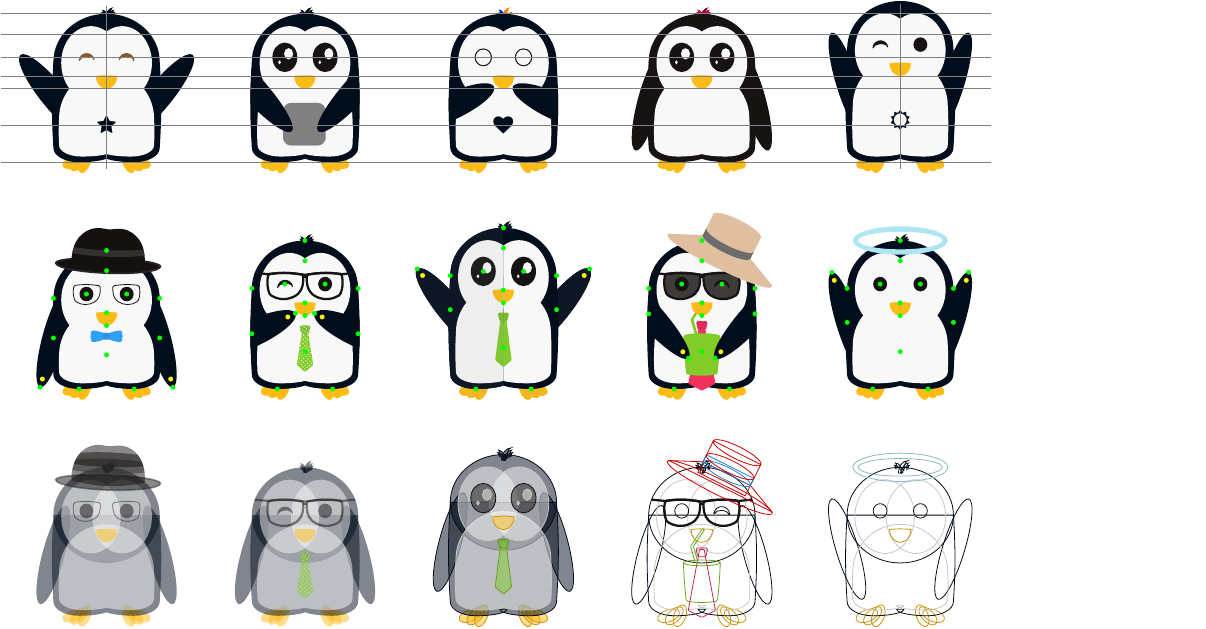
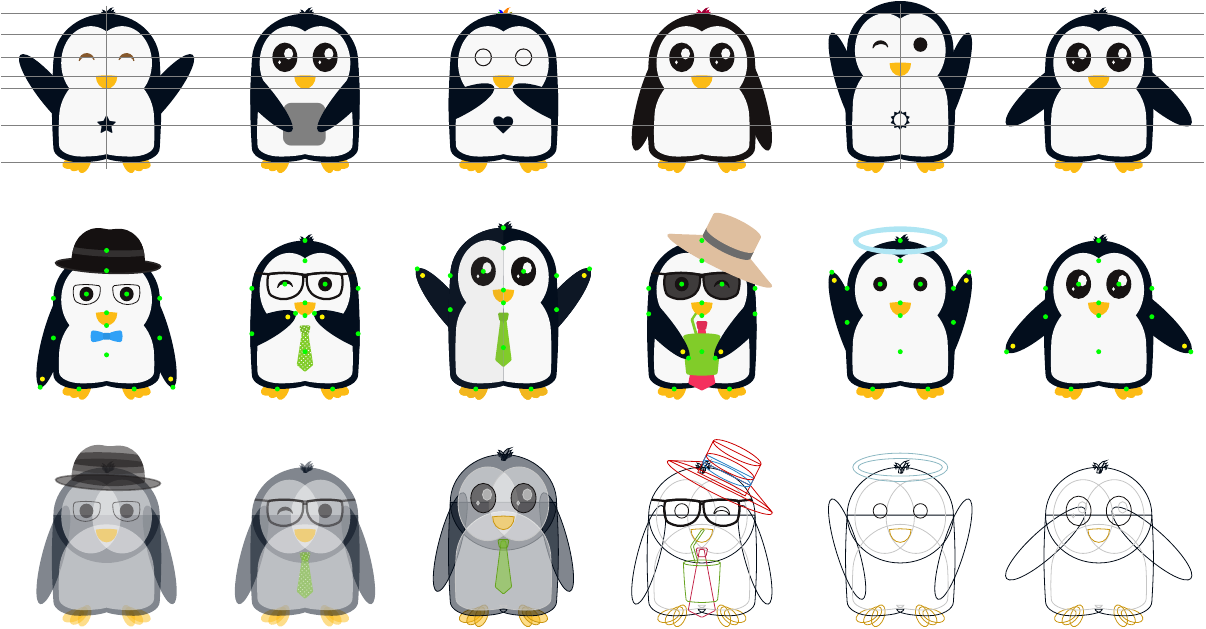
Before and after one commit to EagleoutIce/tikzpingus, a LaTeX document (showcase.tex, which reads tikzpingus.sty): the whole page. Compiled offline with pdfLaTeX.

Commit message:
hugging arms

```diff
--- a/showcase.tex
+++ b/showcase.tex
@@ -24,9 +24,10 @@
   \pingu[xshift=7cm,eyes=shock,wings=shock,hair 1=green,hair 2=blue,hair 3=orange,hair 4=!hide,hair 5=olive,belly=\faHeart]
   \pingu[xshift=10.5cm,eyes=shiny,body=pingu@black,hair=purple,hair 3=purple!80!black,name=right-pengu]
   \pingu[xshift=14cm,yshift=.225cm,height=1.5cm,right eye={wink}, left eye=normal,wings=raise,belly=\faSunO,hairstyle=none,name=large-pengu]
+  \pingu[xshift=17.5cm,eyes=shiny,name=add-pengu,wings=hug]
   \begin{pgfonlayer}{foreground}
     \begin{scope}[every path/.style={draw,gray,thin}]
-  \path ([xshift=-1.5cm]left-pengu-right-eye) coordinate (l) -- ([xshift=4.75cm]right-pengu-left-eye) coordinate (r);
+  \path ([xshift=-1.5cm]left-pengu-right-eye) coordinate (l) -- ([xshift=8.5cm]right-pengu-left-eye) coordinate (r);
   \path (l|-left-pengu-bill) -- (r|-right-pengu-bill);
   \path (l|-left-pengu-belly-center) -- (r|-right-pengu-belly-center);
   \path (l|-left-pengu-head) -- (r|-right-pengu-head);
--- a/tikzpingus.sty
+++ b/tikzpingus.sty
@@ -331,6 +332,19 @@
 	\coordinate (\pingu@name-wings-right-start) at ([yshift=-.8cm]\pingu@name-wings-side-right);
 	\pingu@block[rotate around={-65:(\pingu@name-wings-right-start)}]{\pingu@color@right@wing} (\pingu@name-wings-right-start) ellipse [x radius=.235cm, y radius=.85cm] +(90:.235cm and .85cm) coordinate (\pingu@name-wings-right-tip) +(90:.185cm and .7cm) coordinate (\pingu@name-wings-right);
 \end{scope}\endpgfonlayer}
+
+\pingu@leftwing@add{hug}{%
+\pgfonlayer{background}
+\coordinate (\pingu@name-wings-left-start) at ([yshift=-.5cm]\pingu@name-wings-side-left);
+\pingu@block[rotate around={-132:(\pingu@name-wings-left-start)}]{\pingu@color@left@wing} (\pingu@name-wings-left-start) ellipse [x radius=.24cm, y radius=.925cm] +(90:.24cm and .925cm) coordinate (\pingu@name-wings-left-tip) +(90:.175cm and .775cm) coordinate (\pingu@name-wings-left);
+\endpgfonlayer
+}
+\pingu@rightwing@add{hug}{%
+\pgfonlayer{background}
+\coordinate (\pingu@name-wings-right-start) at ([yshift=-.5cm]\pingu@name-wings-side-right);
+\pingu@block[rotate around={132:(\pingu@name-wings-right-start)}]{\pingu@color@right@wing} (\pingu@name-wings-right-start) ellipse [x radius=.24cm, y radius=.925cm] +(90:.24cm and .925cm) coordinate (\pingu@name-wings-right-tip) +(90:.175cm and .775cm) coordinate (\pingu@name-wings-right);
+\endpgfonlayer
+}
 
 %%% Hairstyle %%%%%%%%%%%%%%%%%%%%%%%%%%%%%%%%
 \pingu@hairstyle@add{normal}{%
```
Also changed, not shown: showcase.tex (3 more changed lines), tikzpingus.sty (1 more changed lines).
